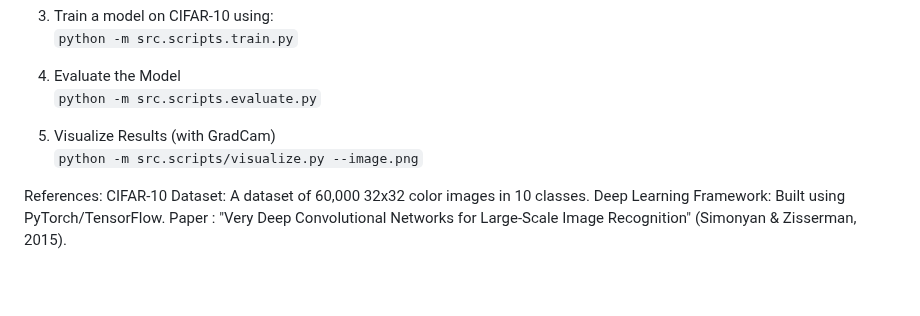
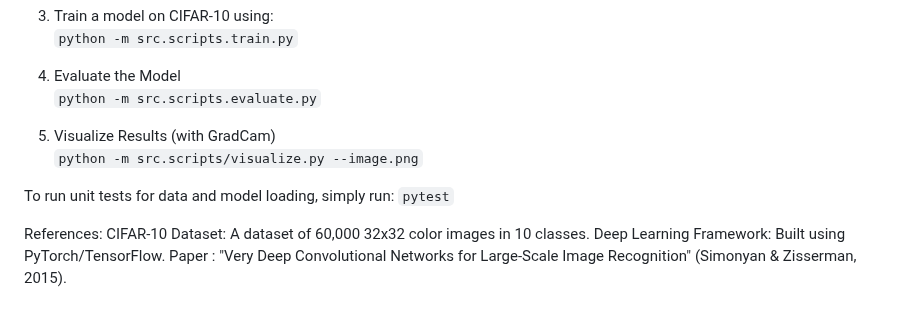
Before and after one commit to LopezJER/deepcnn4cifar, a Markdown page: README.md, the part around the change. Rendered like a GitHub page; blank space fills up the shorter version.

```diff
--- a/README.md
+++ b/README.md
@@ -90,6 +90,10 @@ Track and compare model accuracy and loss metrics with detailed graphs.
 5. Visualize Results (with GradCam)<br>
    `python -m src.scripts/visualize.py --image.png`<br>
 
+To run unit tests for data and model loading, simply run:
+   `pytest`<br>
+
+
 References:
 CIFAR-10 Dataset: A dataset of 60,000 32x32 color images in 10 classes.
 Deep Learning Framework: Built using PyTorch/TensorFlow.
```
